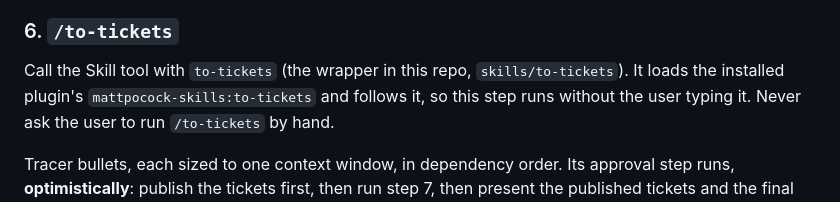
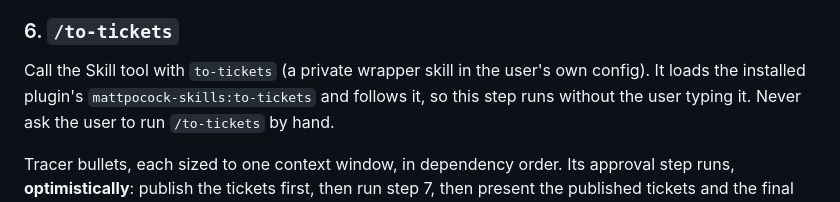
Before and after one commit to irama/irama-skills, a Markdown page: skills/to-driver/SKILL.md, the part around the change. Drawn GitHub-style.

Commit message:
to-driver: the to-tickets wrapper lives in private config
Co-Authored-By: Claude Opus 5.5 (1M context) <noreply@anthropic.com>

```diff
--- a/skills/to-driver/SKILL.md
+++ b/skills/to-driver/SKILL.md
@@ -148,8 +148,8 @@ Verify each finding yourself before accepting it; reviewers are confidently wron
 
 ### 6. `/to-tickets`
 
-Call the Skill tool with `to-tickets` (the wrapper in this repo, `skills/to-tickets`). It loads
-the installed plugin's `mattpocock-skills:to-tickets` and follows it, so this step runs
+Call the Skill tool with `to-tickets` (a private wrapper skill in the user's own config). It
+loads the installed plugin's `mattpocock-skills:to-tickets` and follows it, so this step runs
 without the user typing it. Never ask the user to run `/to-tickets` by hand.
 
 Tracer bullets, each sized to one context window, in dependency order. Its approval step runs,
```
